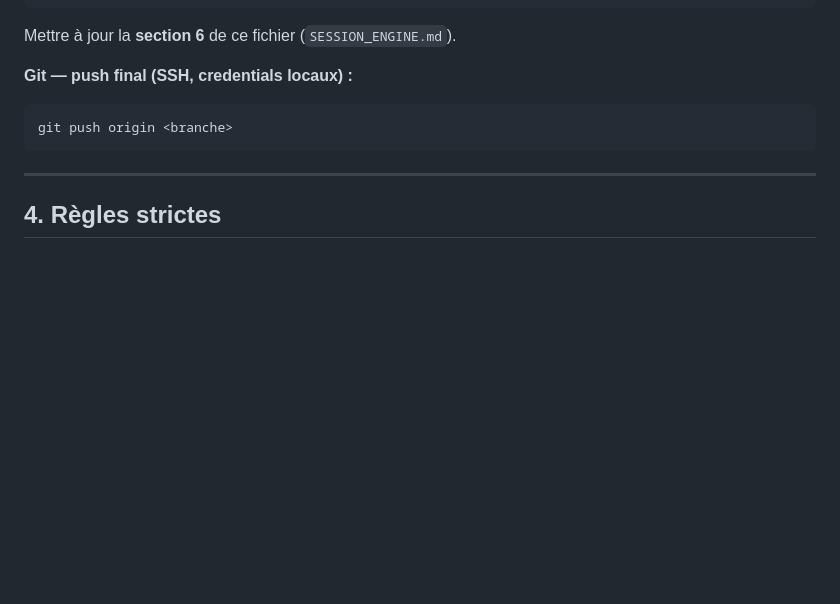
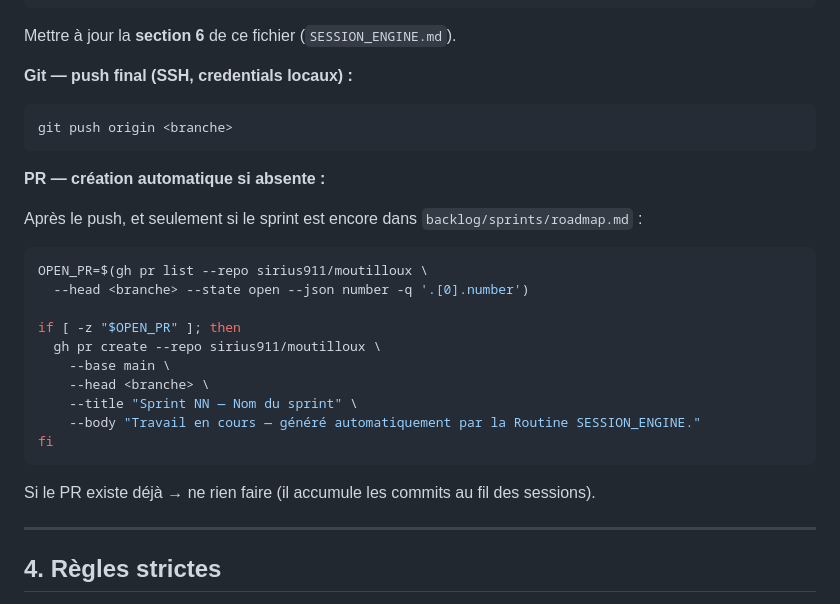
Before and after one commit to sirius911/moutilloux, a Markdown page: backlog/SESSION_ENGINE.md, the part around the change. GitHub-like rendering; blank space fills up the shorter version.

Commit message:
infra: permissions gh pr * + création PR auto dans SESSION_ENGINE
Co-Authored-By: Claude Sonnet 4.6 <noreply@anthropic.com>

````diff
--- a/backlog/SESSION_ENGINE.md
+++ b/backlog/SESSION_ENGINE.md
@@ -328,6 +328,24 @@ Mettre à jour la **section 6** de ce fichier (`SESSION_ENGINE.md`).
 git push origin <branche>
 ```
 
+**PR — création automatique si absente :**
+
+Après le push, et seulement si le sprint est encore dans `backlog/sprints/roadmap.md` :
+```bash
+OPEN_PR=$(gh pr list --repo sirius911/moutilloux \
+  --head <branche> --state open --json number -q '.[0].number')
+
+if [ -z "$OPEN_PR" ]; then
+  gh pr create --repo sirius911/moutilloux \
+    --base main \
+    --head <branche> \
+    --title "Sprint NN — Nom du sprint" \
+    --body "Travail en cours — généré automatiquement par la Routine SESSION_ENGINE."
+fi
+```
+
+Si le PR existe déjà → ne rien faire (il accumule les commits au fil des sessions).
+
 ---
 
 ## 4. Règles strictes
````
